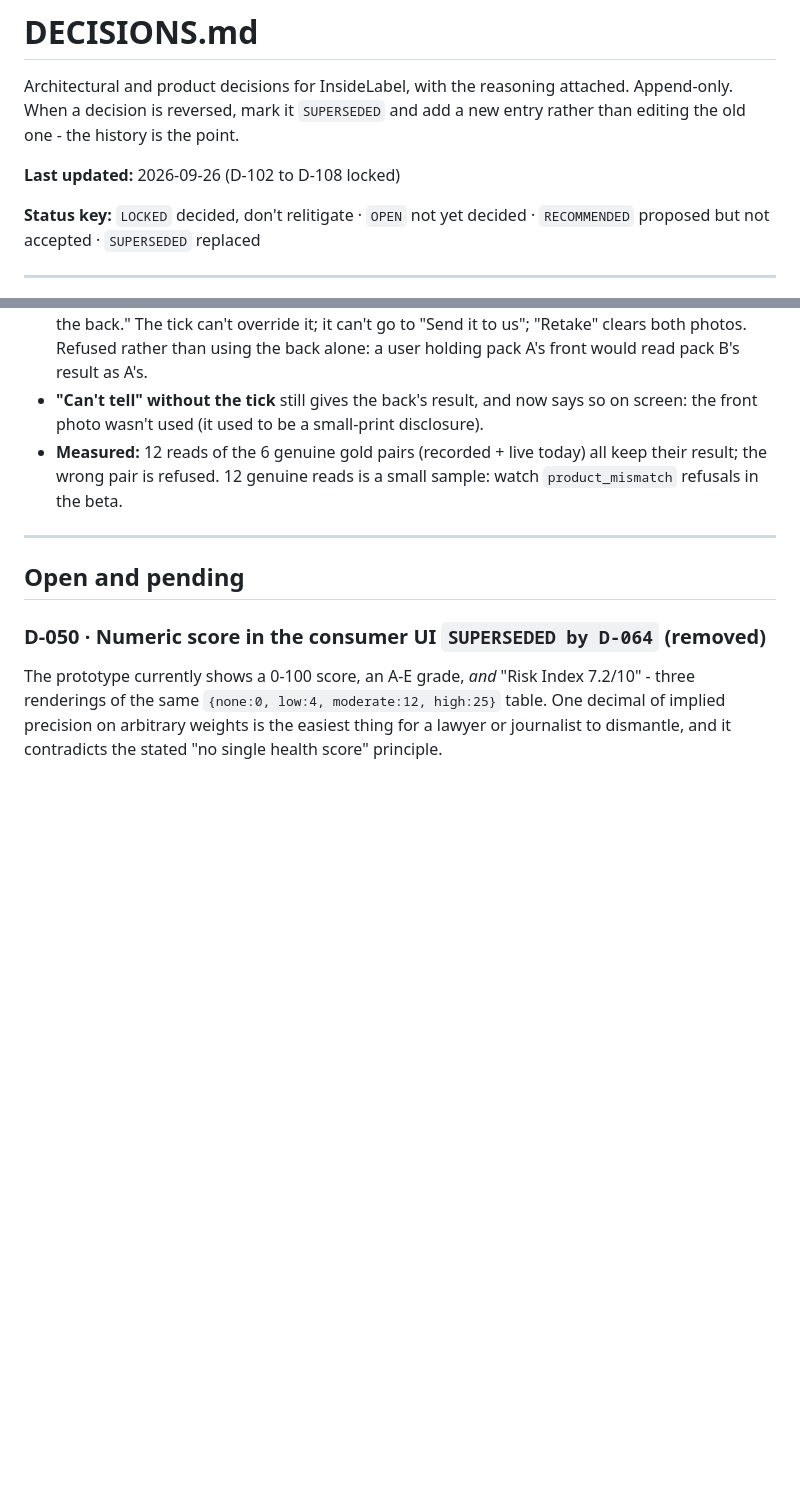
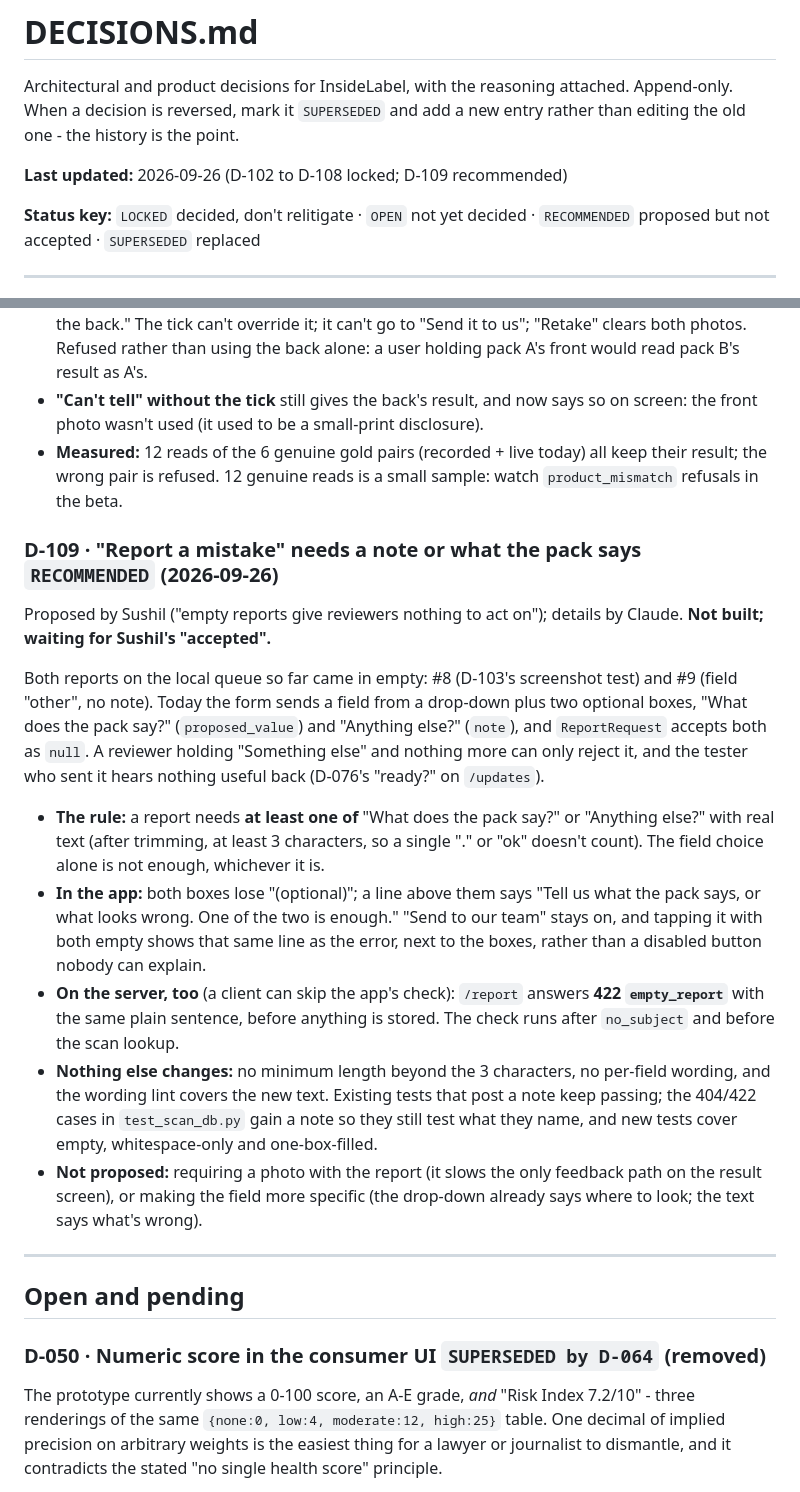
Before and after one commit to sushil6666/insidelabel-design, a Markdown page: DECISIONS.md, 2 parts joined by grey strips. Drawn GitHub-style; blank space fills up the shorter version.

```diff
--- a/DECISIONS.md
+++ b/DECISIONS.md
@@ -4,7 +4,7 @@ Architectural and product decisions for InsideLabel, with the reasoning attached
 Append-only. When a decision is reversed, mark it `SUPERSEDED` and add a new entry
 rather than editing the old one - the history is the point.
 
-**Last updated:** 2026-09-26 (D-102 to D-108 locked)
+**Last updated:** 2026-09-26 (D-102 to D-108 locked; D-109 recommended)
 
 **Status key:** `LOCKED` decided, don't relitigate · `OPEN` not yet decided ·
 `RECOMMENDED` proposed but not accepted · `SUPERSEDED` replaced
@@ -1063,6 +1063,35 @@ were attached to the wafer. With a barcode they would have reached the review qu
   their result; the wrong pair is refused. 12 genuine reads is a small sample: watch
   `product_mismatch` refusals in the beta.
 
+### D-109 · "Report a mistake" needs a note or what the pack says `RECOMMENDED` (2026-09-26)
+Proposed by Sushil ("empty reports give reviewers nothing to act on"); details by
+Claude. **Not built; waiting for Sushil's "accepted".**
+
+Both reports on the local queue so far came in empty: #8 (D-103's screenshot test) and
+#9 (field "other", no note). Today the form sends a field from a drop-down plus two
+optional boxes, "What does the pack say?" (`proposed_value`) and "Anything else?"
+(`note`), and `ReportRequest` accepts both as `null`. A reviewer holding "Something
+else" and nothing more can only reject it, and the tester who sent it hears nothing
+useful back (D-076's "ready?" on `/updates`).
+
+- **The rule:** a report needs **at least one of** "What does the pack say?" or
+  "Anything else?" with real text (after trimming, at least 3 characters, so a single
+  "." or "ok" doesn't count). The field choice alone is not enough, whichever it is.
+- **In the app:** both boxes lose "(optional)"; a line above them says "Tell us what
+  the pack says, or what looks wrong. One of the two is enough." "Send to our team"
+  stays on, and tapping it with both empty shows that same line as the error, next
+  to the boxes, rather than a disabled button nobody can explain.
+- **On the server, too** (a client can skip the app's check): `/report` answers
+  **422 `empty_report`** with the same plain sentence, before anything is stored.
+  The check runs after `no_subject` and before the scan lookup.
+- **Nothing else changes:** no minimum length beyond the 3 characters, no per-field
+  wording, and the wording lint covers the new text. Existing tests that post a note
+  keep passing; the 404/422 cases in `test_scan_db.py` gain a note so they still test
+  what they name, and new tests cover empty, whitespace-only and one-box-filled.
+- **Not proposed:** requiring a photo with the report (it slows the only feedback path
+  on the result screen), or making the field more specific (the drop-down already says
+  where to look; the text says what's wrong).
+
 ---
 
 ## Open and pending
```
Also changed, not shown: STATE.md (+25 -7 lines).
